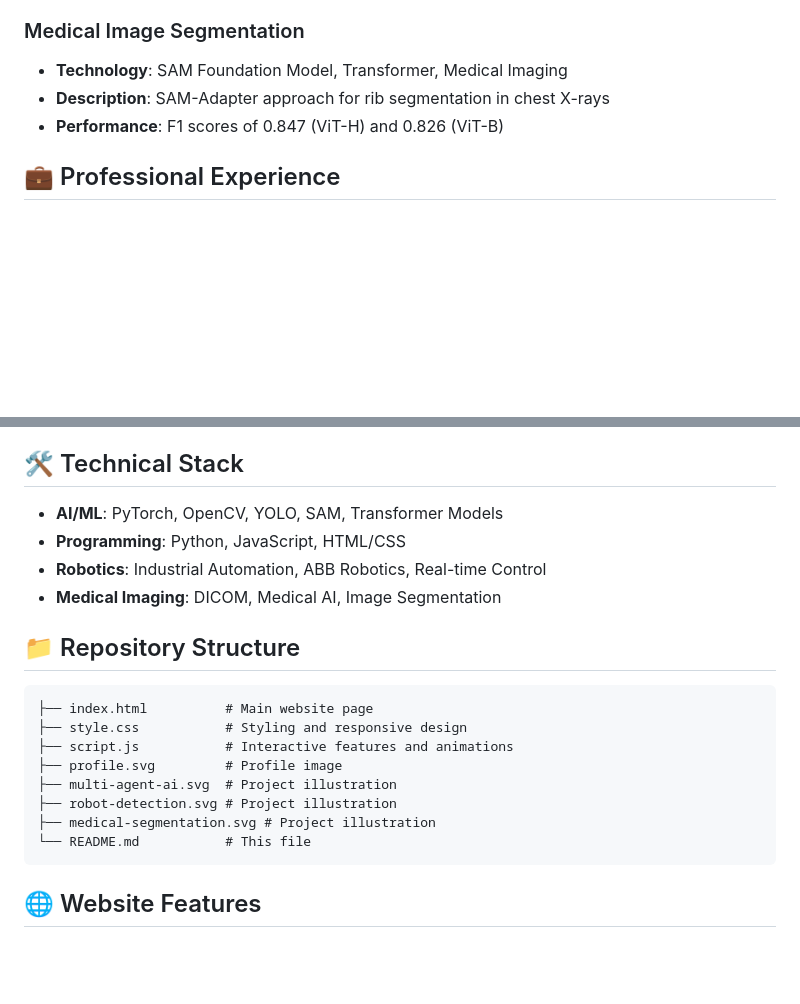
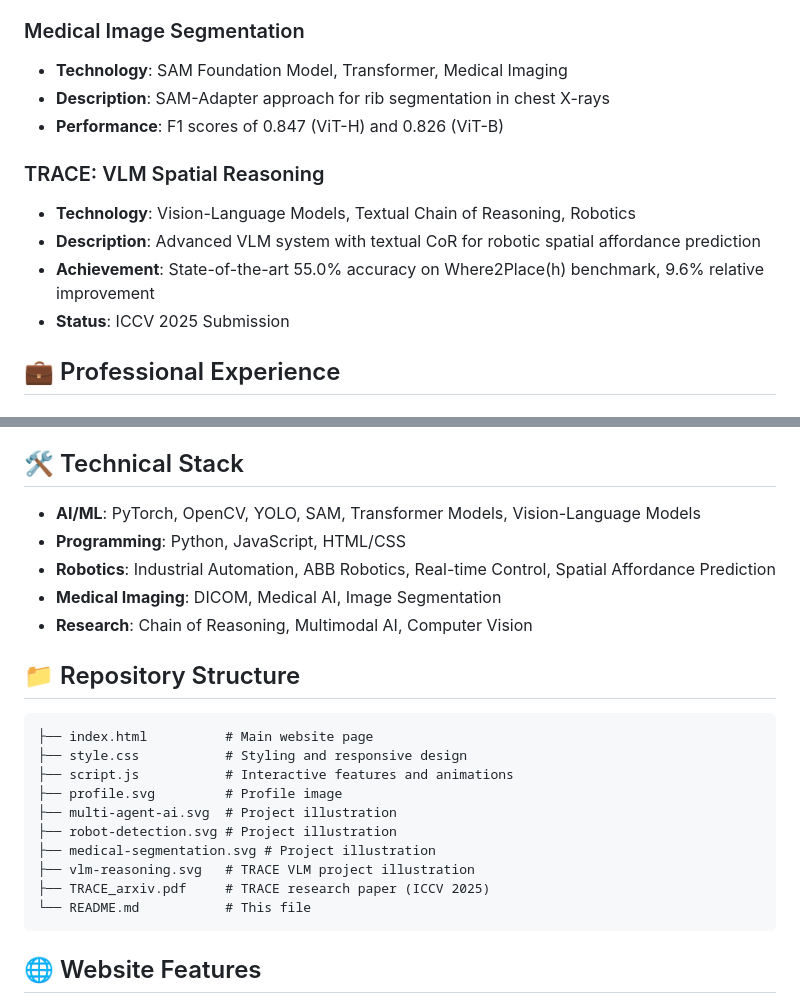
Before and after one commit to Super-NoHonor/Super-NoHonor.github.io, a Markdown page: README.md, 2 parts joined by grey strips. GitHub-like rendering; blank space fills up the shorter version.

Commit message:
Update README.md with TRACE VLM project details
Added comprehensive information about TRACE research project including:
- VLM spatial reasoning technology description
- State-of-the-art benchmark performance (55.0% accuracy)
- ICCV 2025 submission status
- Updated technical stack and repository structure

🤖 Generated with [Claude Code](https://claude.ai/code)

Co-Authored-By: Claude <noreply@anthropic.com>

````diff
--- a/README.md
+++ b/README.md
@@ -33,6 +33,12 @@ Currently pursuing advanced AI research through the UCLA CVIB AI Internship prog
 - **Description**: SAM-Adapter approach for rib segmentation in chest X-rays
 - **Performance**: F1 scores of 0.847 (ViT-H) and 0.826 (ViT-B)
 
+### TRACE: VLM Spatial Reasoning
+- **Technology**: Vision-Language Models, Textual Chain of Reasoning, Robotics
+- **Description**: Advanced VLM system with textual CoR for robotic spatial affordance prediction
+- **Achievement**: State-of-the-art 55.0% accuracy on Where2Place(h) benchmark, 9.6% relative improvement
+- **Status**: ICCV 2025 Submission
+
 ## 💼 Professional Experience
 
 ### ABB KOREA (2017-2019)
@@ -54,10 +60,11 @@ Currently pursuing advanced AI research through the UCLA CVIB AI Internship prog
 
 ## 🛠️ Technical Stack
 
-- **AI/ML**: PyTorch, OpenCV, YOLO, SAM, Transformer Models
+- **AI/ML**: PyTorch, OpenCV, YOLO, SAM, Transformer Models, Vision-Language Models
 - **Programming**: Python, JavaScript, HTML/CSS
-- **Robotics**: Industrial Automation, ABB Robotics, Real-time Control
+- **Robotics**: Industrial Automation, ABB Robotics, Real-time Control, Spatial Affordance Prediction
 - **Medical Imaging**: DICOM, Medical AI, Image Segmentation
+- **Research**: Chain of Reasoning, Multimodal AI, Computer Vision
 
 ## 📁 Repository Structure
 
@@ -69,6 +76,8 @@ Currently pursuing advanced AI research through the UCLA CVIB AI Internship prog
 ├── multi-agent-ai.svg  # Project illustration
 ├── robot-detection.svg # Project illustration
 ├── medical-segmentation.svg # Project illustration
+├── vlm-reasoning.svg   # TRACE VLM project illustration
+├── TRACE_arxiv.pdf     # TRACE research paper (ICCV 2025)
 └── README.md           # This file
 ```
 
````
